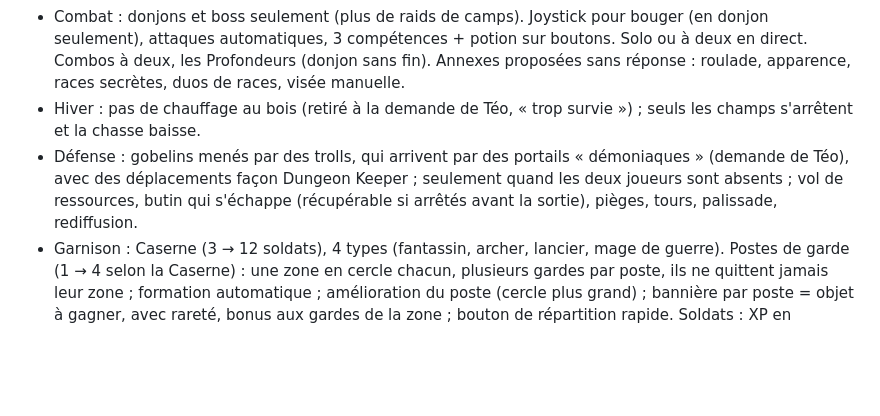
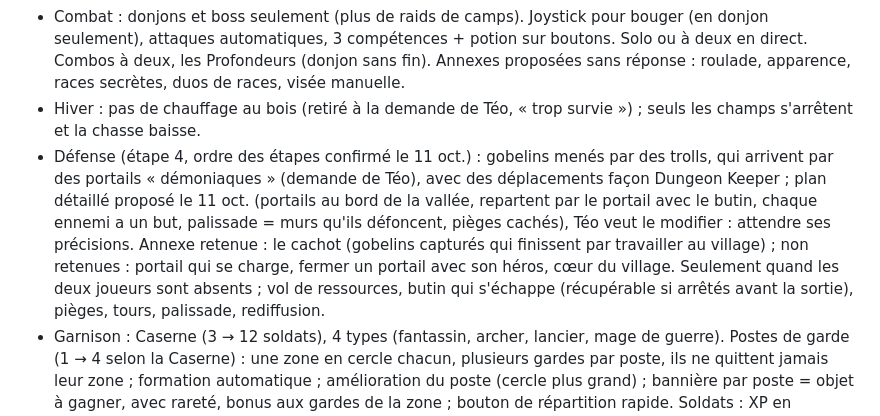
Before and after one commit to teodico-cloud/Mountain-Kings, a Markdown page: CLAUDE.md, the part around the change. GitHub-like rendering; blank space fills up the shorter version.

Commit message:
Notes du projet : décisions sur les raids (portails démoniaques, cachot, étape 4)
Co-Authored-By: Claude Opus 5.5 <noreply@anthropic.com>
Claude-Session: https://claude.ai/code/session_015xBX8hyqQu1bZPhm2KNUk9

```diff
--- a/CLAUDE.md
+++ b/CLAUDE.md
@@ -32,7 +32,7 @@ Jeu coop sur téléphone (Téo et sa compagne) : village nain 3D, raids solo con
 - RPG : niveaux, compétences de classe, équipement du héros (arme, casque, armure, bottes, bijou), 5 raretés (commun → légendaire), ensembles, forge (fabriquer, améliorer), familier, marchand ambulant.
 - Combat : donjons et boss seulement (plus de raids de camps). Joystick pour bouger (en donjon seulement), attaques automatiques, 3 compétences + potion sur boutons. Solo ou à deux en direct. Combos à deux, les Profondeurs (donjon sans fin). Annexes proposées sans réponse : roulade, apparence, races secrètes, duos de races, visée manuelle.
 - Hiver : pas de chauffage au bois (retiré à la demande de Téo, « trop survie ») ; seuls les champs s'arrêtent et la chasse baisse.
-- Défense : gobelins menés par des trolls, qui arrivent par des portails « démoniaques » (demande de Téo), avec des déplacements façon Dungeon Keeper ; seulement quand les deux joueurs sont absents ; vol de ressources, butin qui s'échappe (récupérable si arrêtés avant la sortie), pièges, tours, palissade, rediffusion.
+- Défense (étape 4, ordre des étapes confirmé le 11 oct.) : gobelins menés par des trolls, qui arrivent par des portails « démoniaques » (demande de Téo), avec des déplacements façon Dungeon Keeper ; plan détaillé proposé le 11 oct. (portails au bord de la vallée, repartent par le portail avec le butin, chaque ennemi a un but, palissade = murs qu'ils défoncent, pièges cachés), Téo veut le modifier : attendre ses précisions. Annexe retenue : le cachot (gobelins capturés qui finissent par travailler au village) ; non retenues : portail qui se charge, fermer un portail avec son héros, cœur du village. Seulement quand les deux joueurs sont absents ; vol de ressources, butin qui s'échappe (récupérable si arrêtés avant la sortie), pièges, tours, palissade, rediffusion.
 - Garnison : Caserne (3 → 12 soldats), 4 types (fantassin, archer, lancier, mage de guerre). Postes de garde (1 → 4 selon la Caserne) : une zone en cercle chacun, plusieurs gardes par poste, ils ne quittent jamais leur zone ; formation automatique ; amélioration du poste (cercle plus grand) ; bannière par poste = objet à gagner, avec rareté, bonus aux gardes de la zone ; bouton de répartition rapide. Soldats : XP en survivant, montée de niveau choisie par le joueur contre des ressources (jusqu'au niveau 15), entretien en nourriture qui augmente avec le niveau ; équipement = une arme + un ensemble d'armure complet (pas de pièces séparées), avec bonus d'ensemble ; 3 emplacements d'orbes de défense par soldat (niveaux 4, 8, 12), orbes avec rareté gagnés en défense réussie ou donjon réussi, effets variés (vie, armure, régénération, épines, esquive), fusion 3 → 1 de rareté supérieure.
 - Visuels : modèles générés par Téo avec Meshy (pas de connecteur Claude, et le workspace ne joint pas meshy.ai : il envoie les GLB dans la conversation). Style « hand-painted fantasy RTS/MMO ». Personnages en A-pose, mains vides ; armes = modèles séparés accrochés à la main. Téo a pris Meshy Pro (pas d'obligation de citer Meshy). Jusqu'au vendredi 16 oct. il n'a pas de PC : seulement des bâtiments et décorations ; les personnages (héros, villageois, gobelins, rig + animations) se feront sur PC. Ne remplacer un modèle que quand le nouveau modèle correspondant est arrivé. Premier test : guerrier humain, taverne, gobelin.
 - Étapes : 1 village commun + héros ; 2 combats + donjons ; 3 équipement ; 4 défense + garnison ; 5 finitions. Présenter le détail de chaque étape avant de coder.
```
